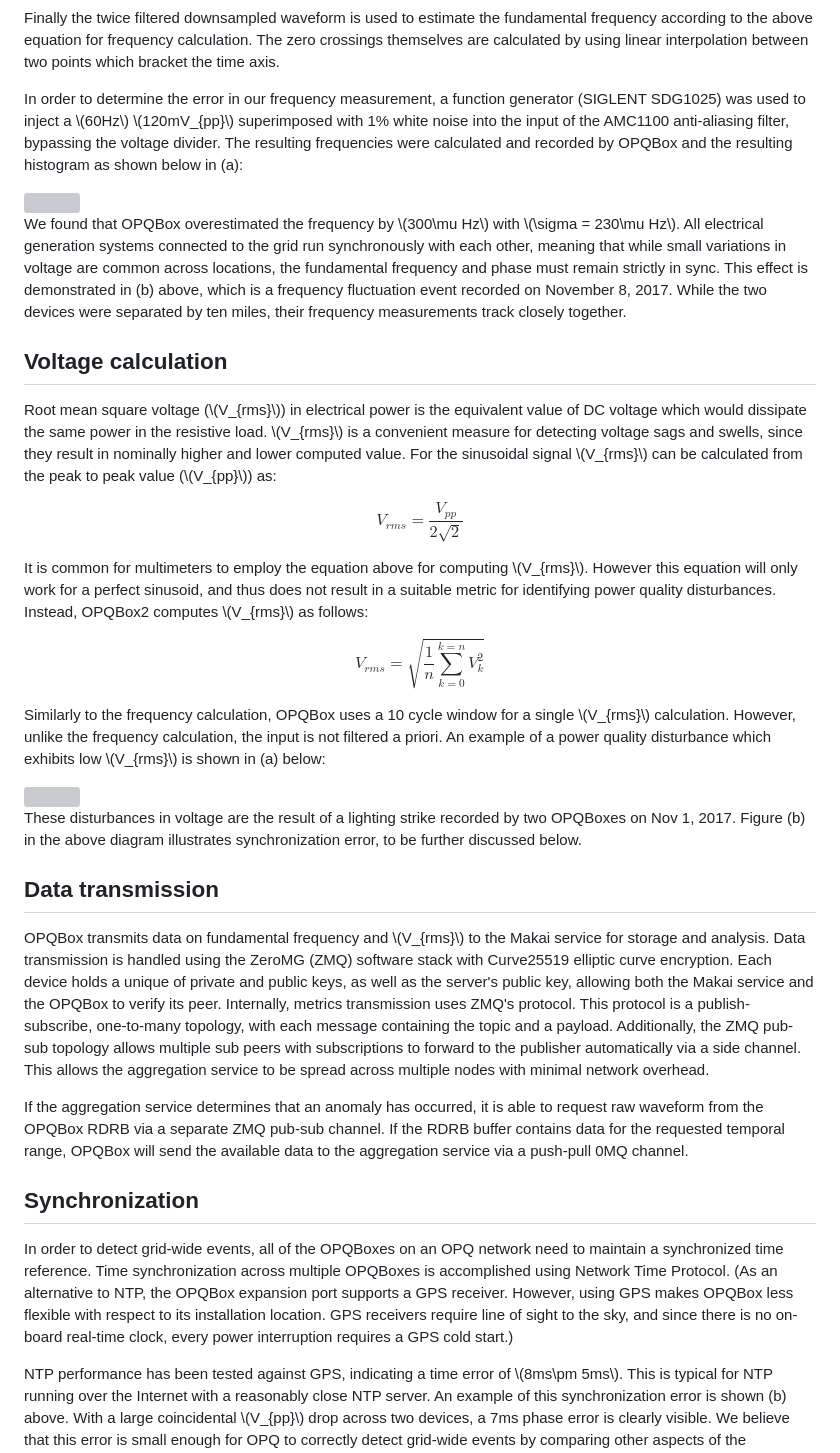
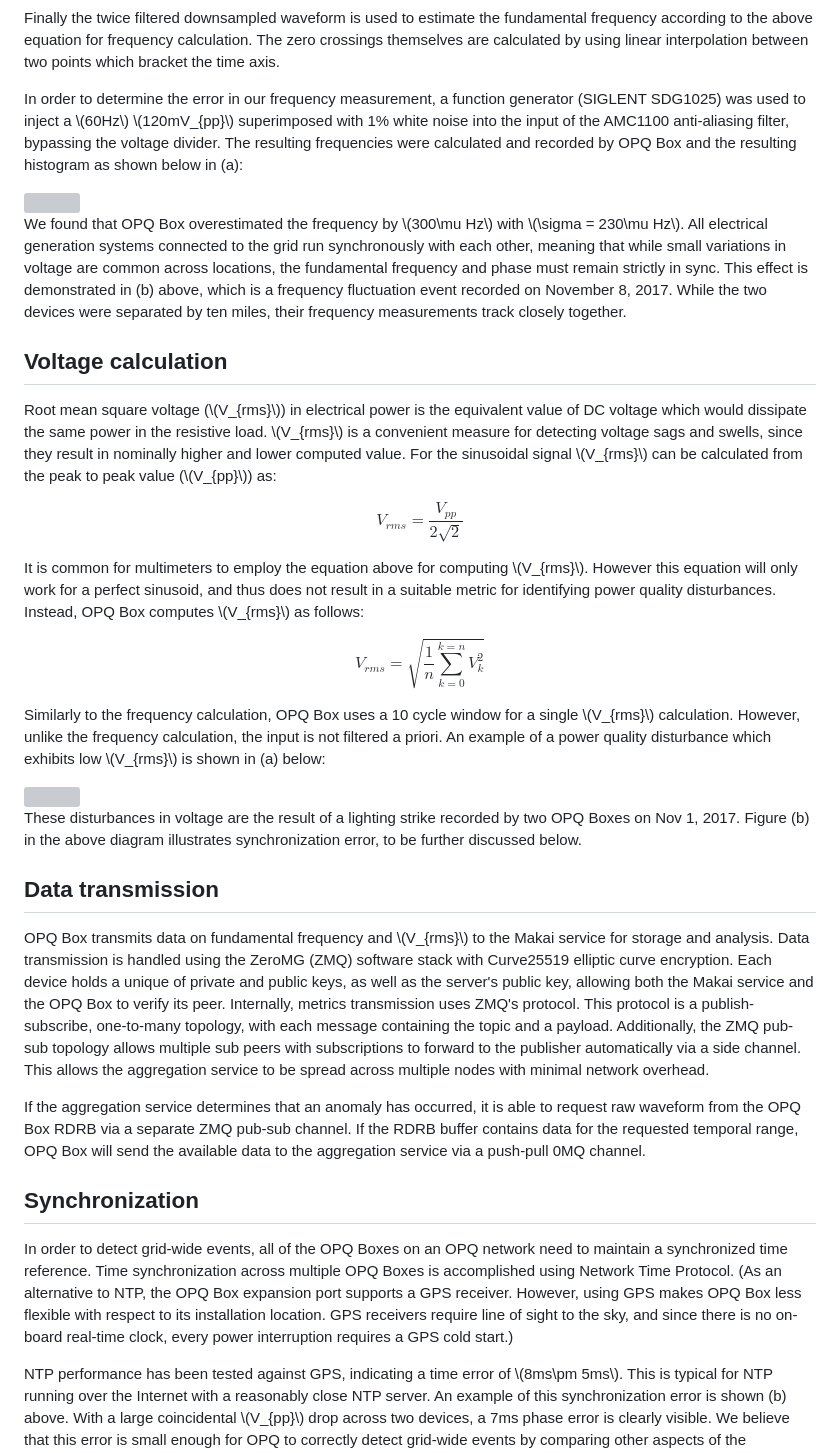
Before and after one commit to openpowerquality/docusaurus, a Markdown page: docs/box-hardware-design.md, the part around the change printed below. Drawn GitHub-style; grey boxes are pictures that could not be loaded.

```diff
--- a/docs/box-hardware-design.md
+++ b/docs/box-hardware-design.md
@@ -69,11 +69,11 @@ Second, the low pass filter is applied to the downsampled waveform with the freq
 
 Finally the twice filtered downsampled waveform is used to estimate the fundamental frequency according to the above equation for frequency calculation. The zero crossings themselves are calculated by using linear interpolation between two points which bracket the time axis.
 
-In order to determine the error in our frequency measurement, a function generator (SIGLENT SDG1025) was used to inject a \\(60Hz\\) \\(120mV_{pp}\\) superimposed with 1\% white noise into the input of the AMC1100 anti-aliasing filter, bypassing the voltage divider. The resulting frequencies were calculated and recorded by OPQBox and the resulting histogram as shown below in (a):
+In order to determine the error in our frequency measurement, a function generator (SIGLENT SDG1025) was used to inject a \\(60Hz\\) \\(120mV_{pp}\\) superimposed with 1\% white noise into the input of the AMC1100 anti-aliasing filter, bypassing the voltage divider. The resulting frequencies were calculated and recorded by OPQ Box and the resulting histogram as shown below in (a):
 
 <img src="/docs/assets/box/frequency-test.png" width="100%">
 
-We found that OPQBox overestimated the frequency by \\(300\mu Hz\\) with \\(\sigma  = 230\mu Hz\\). All electrical generation systems connected to the grid run synchronously with each other, meaning that while small variations in voltage are common across locations, the fundamental frequency and phase must remain strictly in sync. This effect is demonstrated in (b) above, which is a frequency fluctuation event recorded on November 8, 2017. While the two devices were separated by ten miles, their frequency measurements track closely together.
+We found that OPQ Box overestimated the frequency by \\(300\mu Hz\\) with \\(\sigma  = 230\mu Hz\\). All electrical generation systems connected to the grid run synchronously with each other, meaning that while small variations in voltage are common across locations, the fundamental frequency and phase must remain strictly in sync. This effect is demonstrated in (b) above, which is a frequency fluctuation event recorded on November 8, 2017. While the two devices were separated by ten miles, their frequency measurements track closely together.
 
 ## Voltage calculation
 
@@ -83,26 +83,26 @@ $$
 	V_{rms} = \frac{V_{pp}}{2\sqrt{2}}
 $$
 
-It is common for multimeters to employ the equation above for computing \\(V_{rms}\\). However this equation will only work for a perfect sinusoid, and thus does not result in a suitable metric for identifying power quality disturbances. Instead, OPQBox2 computes \\(V_{rms}\\) as follows:
+It is common for multimeters to employ the equation above for computing \\(V_{rms}\\). However this equation will only work for a perfect sinusoid, and thus does not result in a suitable metric for identifying power quality disturbances. Instead, OPQ Box computes \\(V_{rms}\\) as follows:
 
 $$
 	V_{rms} = \sqrt{\frac{1}{n}\sum\limits_{k=0}^{k=n}V_{k}^{2}}
 $$
 
-Similarly to the frequency calculation, OPQBox uses a 10 cycle window for a single \\(V_{rms}\\) calculation. However, unlike the frequency calculation, the input is not filtered a priori. An example of a power quality disturbance which exhibits low \\(V_{rms}\\) is shown in (a) below:
+Similarly to the frequency calculation, OPQ Box uses a 10 cycle window for a single \\(V_{rms}\\) calculation. However, unlike the frequency calculation, the input is not filtered a priori. An example of a power quality disturbance which exhibits low \\(V_{rms}\\) is shown in (a) below:
 
 <img src="/docs/assets/box/lightning-strike.png" width="100%">
 
-These disturbances in voltage are the result of a lighting strike recorded by two OPQBoxes on Nov 1, 2017. Figure (b) in the above diagram illustrates synchronization error, to be further discussed below.
+These disturbances in voltage are the result of a lighting strike recorded by two OPQ Boxes on Nov 1, 2017. Figure (b) in the above diagram illustrates synchronization error, to be further discussed below.
 
 ## Data transmission
 
-OPQBox transmits data on fundamental frequency and \\(V_{rms}\\) to the Makai service for storage and analysis. Data transmission is handled using the ZeroMG (ZMQ) software stack with Curve25519 elliptic curve encryption. Each device holds a unique of private and public keys, as well as the server's public key, allowing both the Makai service and the OPQBox to verify its peer. Internally, metrics transmission uses ZMQ's protocol. This protocol is a publish-subscribe, one-to-many topology, with each message containing the topic and a payload. Additionally, the ZMQ pub-sub topology allows multiple sub peers with subscriptions to forward to the publisher automatically via a side channel. This allows the aggregation service to be spread across multiple nodes with minimal network overhead.
+OPQ Box transmits data on fundamental frequency and \\(V_{rms}\\) to the Makai service for storage and analysis. Data transmission is handled using the ZeroMG (ZMQ) software stack with Curve25519 elliptic curve encryption. Each device holds a unique of private and public keys, as well as the server's public key, allowing both the Makai service and the OPQ Box to verify its peer. Internally, metrics transmission uses ZMQ's protocol. This protocol is a publish-subscribe, one-to-many topology, with each message containing the topic and a payload. Additionally, the ZMQ pub-sub topology allows multiple sub peers with subscriptions to forward to the publisher automatically via a side channel. This allows the aggregation service to be spread across multiple nodes with minimal network overhead.
 
-If the aggregation service determines that an anomaly has occurred, it is able to request raw waveform from the OPQBox RDRB via a separate ZMQ pub-sub channel. If the RDRB buffer contains data for the requested temporal range, OPQBox will send the available data to the aggregation service via a push-pull 0MQ channel.
+If the aggregation service determines that an anomaly has occurred, it is able to request raw waveform from the OPQ Box RDRB via a separate ZMQ pub-sub channel. If the RDRB buffer contains data for the requested temporal range, OPQ Box will send the available data to the aggregation service via a push-pull 0MQ channel.
 
 ## Synchronization
 
-In order to detect grid-wide events, all of the OPQBoxes on an OPQ network need to maintain a synchronized time reference. Time synchronization across multiple OPQBoxes is accomplished using Network Time Protocol. (As an alternative to NTP, the OPQBox expansion port supports a GPS receiver. However, using GPS makes OPQBox less flexible with respect to its installation location. GPS receivers require line of sight to the sky, and since there is no on-board real-time clock, every power interruption requires a GPS cold start.)
+In order to detect grid-wide events, all of the OPQ Boxes on an OPQ network need to maintain a synchronized time reference. Time synchronization across multiple OPQ Boxes is accomplished using Network Time Protocol. (As an alternative to NTP, the OPQ Box expansion port supports a GPS receiver. However, using GPS makes OPQ Box less flexible with respect to its installation location. GPS receivers require line of sight to the sky, and since there is no on-board real-time clock, every power interruption requires a GPS cold start.)
 
 NTP performance has been tested against GPS, indicating a time error of \\(8ms\pm 5ms\\). This is typical for NTP running over the Internet with a reasonably close NTP server. An example of this synchronization error is shown (b) above. With a large coincidental \\(V_{pp}\\) drop across two devices, a 7ms phase error is clearly visible. We believe that this error is small enough for OPQ to correctly detect grid-wide events by comparing other aspects of the anomalies to see if they are similar even if their timestamps differ by 7-10ms.
```
Also changed, not shown: other parts of docs/box-hardware-design.md (+14 -14 lines), docs/assets/box/opqbox-feb-2019-square.jpg (added), docs/assets/box/opqbox-feb-2019-wide.jpg (added), 4 other files.
